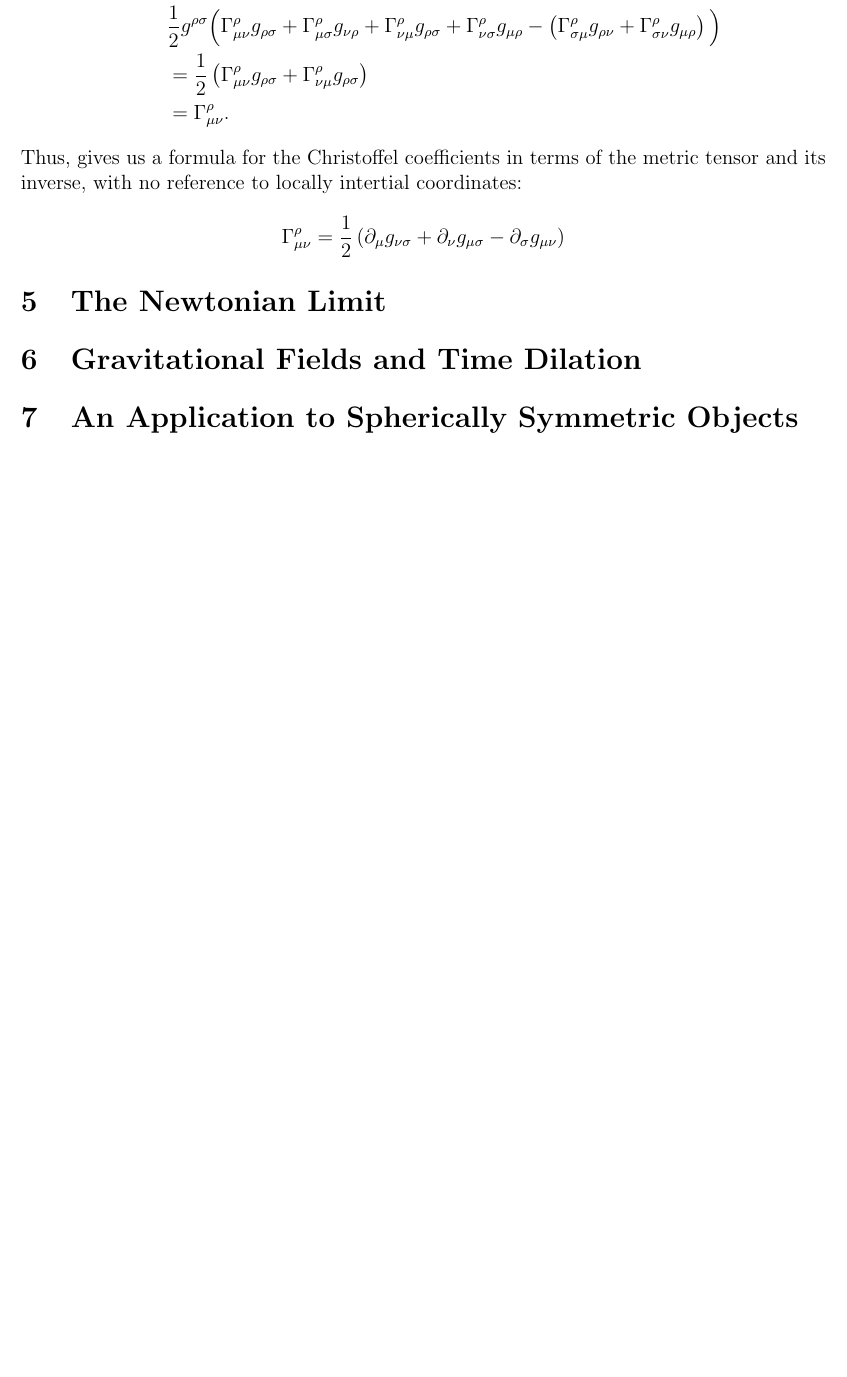
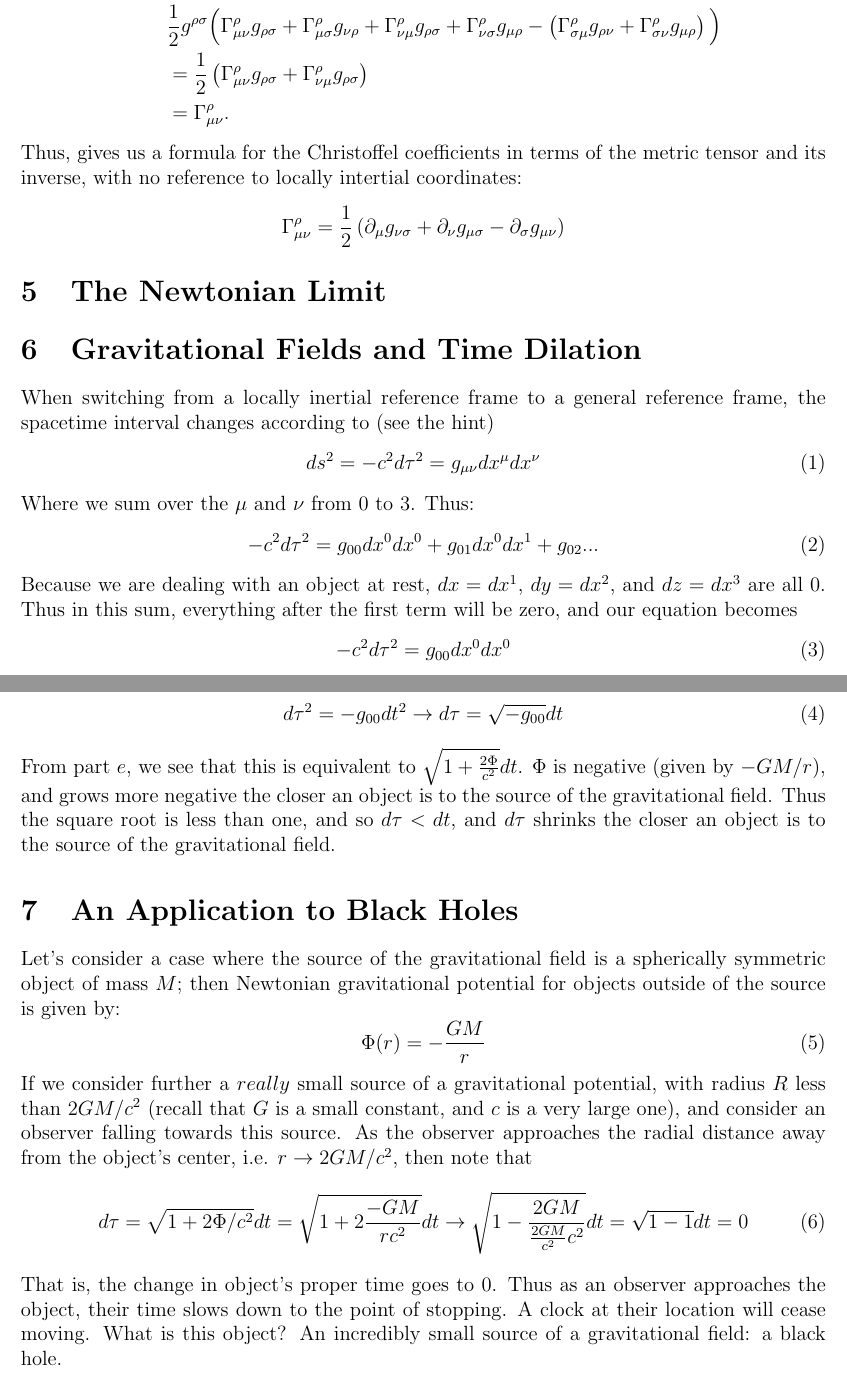
Before and after one commit to mmb4197/phys101proj, a LaTeX document (Final Project.tex): part of page 6 of 6 before the commit and two parts of pages 6 and 7 of 7 after it, the two joined at a grey line, cut so that both start at the same text, the shorter picture padded with empty space. Compiled offline with LaTeX, dvips and Ghostscript.

Commit message:
Update Final Project.tex
Added parts f and g

```diff
--- a/Final Project.tex
+++ b/Final Project.tex
@@ -487,13 +487,38 @@ Thus, gives us a formula for the Christoffel coefficients in terms of the metric
 
 
 
-
 \section{The Newtonian Limit}
 
 \section{Gravitational Fields and Time Dilation}
 
-\section{An Application to Spherically Symmetric Objects}
+When switching from a locally inertial reference frame to a general reference frame, the spacetime interval changes according to (see the hint)
+\begin{equation}
+ds^2=-c^2d\tau^2=g_{\mu\nu}dx^{\mu}dx^{\nu}
+\end{equation}
+Where we sum over the $\mu$ and $\nu$ from $0$ to $3$. Thus:
+\begin{equation}
+-c^2d\tau^2=g_{00}dx^0dx^0+g_{01}dx^0dx^1+g_{02}...
+\end{equation}
+Because we are dealing with an object at rest, $dx=dx^1$, $dy=dx^2$, and $dz=dx^3$ are all $0$. Thus in this sum, everything after the first term will be zero, and our equation becomes
+\begin{equation}
+-c^2d\tau^2=g_{00}dx^0dx^0
+\end{equation}
+$dx^0=d(ct)$, so $-c^2d\tau^2=g_{00}d(ct)^2=c^2g_{00}dt^2$, because $c$ is a constant. Thus:
+\begin{equation}
+d\tau^2=-g_{00}dt^2\rightarrow d\tau=\sqrt{-g_{00}}dt
+\end{equation}
+From part $e$, we see that this is equivalent to $\sqrt{1+\frac{2\Phi}{c^2}}dt$. $\Phi$ is negative (given by $-GM/r$), and grows more negative the closer an object is to the source of the gravitational field. Thus the square root is less than one, and so $d\tau<dt$, and $d\tau$ shrinks the closer an object is to the source of the gravitational field.
 
+\section{An Application to Black Holes}
+Let's consider a case where the source of the gravitational field is a spherically symmetric object of mass $M$; then Newtonian gravitational potential for objects outside of the source is given by:
+\begin{equation}
+\Phi(r)=-\frac{GM}{r}
+\end{equation}
+If we consider further a $really$ small source of a gravitational potential, with radius $R$ less than $2GM/c^2$ (recall that $G$ is a small constant, and $c$ is a very large one), and consider an observer falling towards this source. As the observer approaches the radial distance away from the object's center, i.e. $r\rightarrow 2GM/c^2$, then note that
+\begin{equation}
+d\tau=\sqrt{1+2\Phi/c^2}dt=\sqrt{1+2\frac{-GM}{rc^2}}dt\rightarrow\sqrt{1-\frac{2GM}{\frac{2GM}{c^2}c^2}}dt=\sqrt{1-1}dt=0
+\end{equation}
+That is, the change in object's proper time goes to 0. Thus as an observer approaches the object, their time slows down to the point of stopping. A clock at their location will cease moving. What is this object? An incredibly small source of a gravitational field: a black hole.
 
 
 
```
